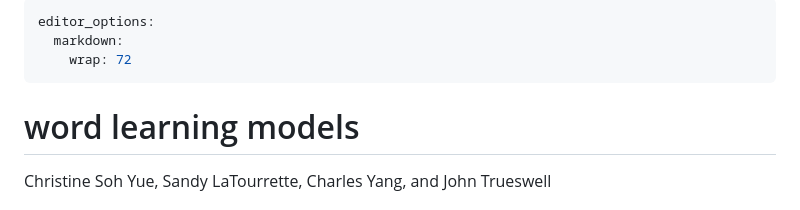
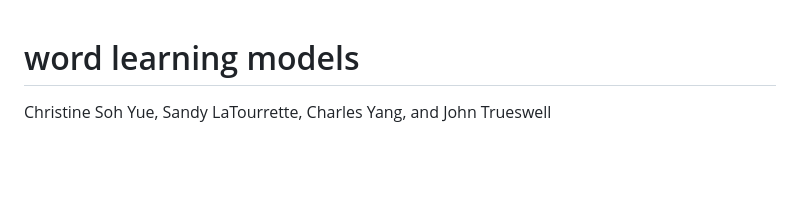
Before and after one commit to csohyue/word_learning, a Markdown page: README.md, the part around the change. GitHub-like rendering; blank space fills up the shorter version.

```diff
--- a/README.md
+++ b/README.md
@@ -1,8 +1,3 @@
----
-editor_options:
-  markdown:
-    wrap: 72
----
 
 # word learning models
 
```
